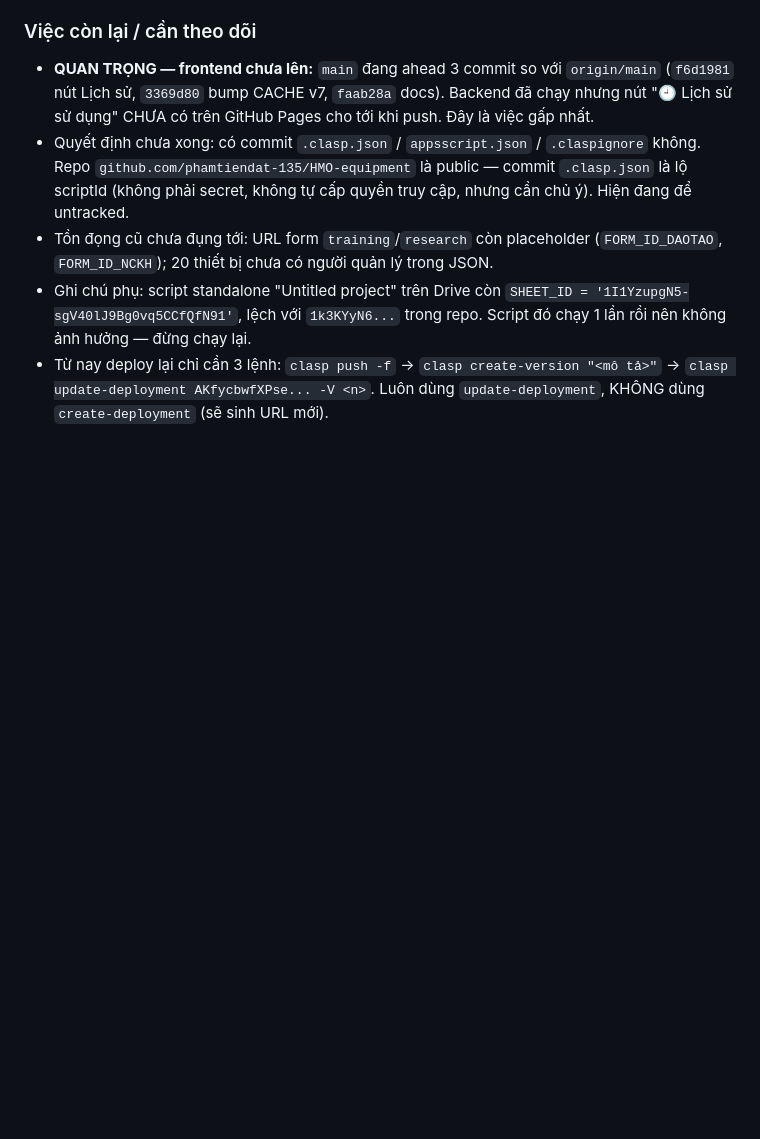
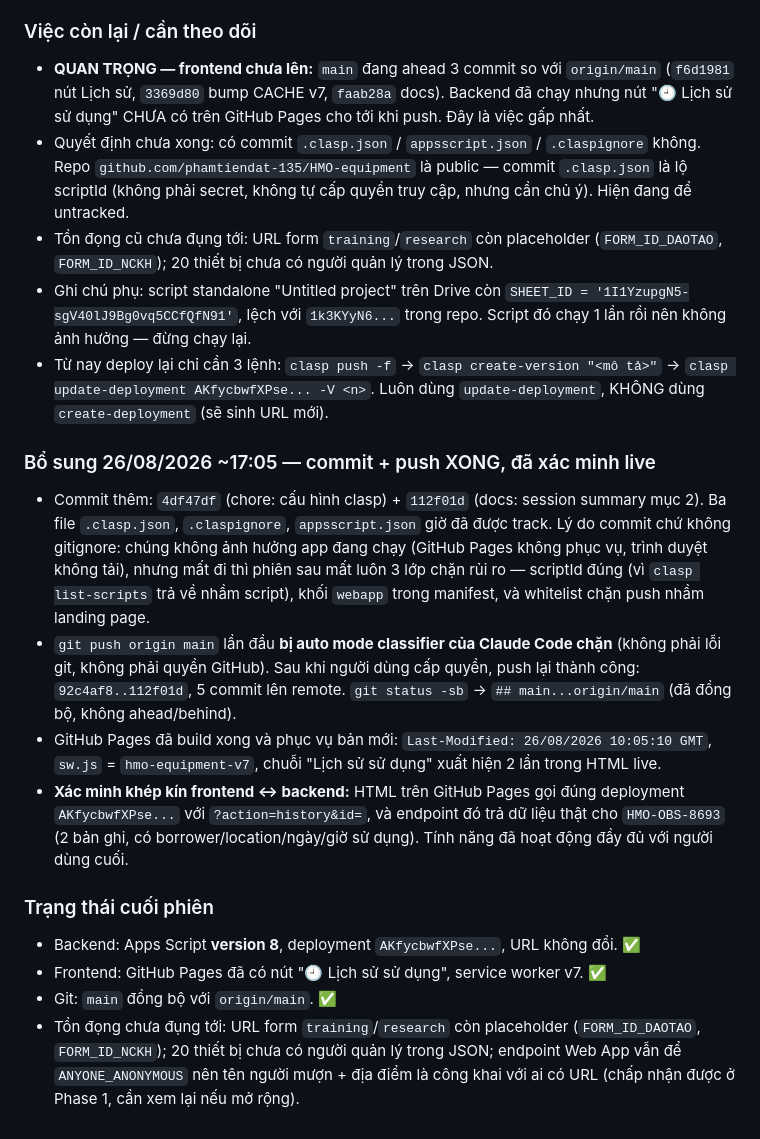
Before and after one commit to phamtiendat-135/HMO-equipment, a Markdown page: SESSION_SUMMARY_2026-08-26.md, the part around the change. Rendered like a GitHub page; blank space fills up the shorter version.

Commit message:
docs: session summary 26/08 - push thanh cong, xac minh Pages + API live

```diff
--- a/SESSION_SUMMARY_2026-08-26.md
+++ b/SESSION_SUMMARY_2026-08-26.md
@@ -114,3 +114,28 @@
 - Từ nay deploy lại chỉ cần 3 lệnh:
   `clasp push -f` → `clasp create-version "<mô tả>"` → `clasp update-deployment AKfycbwfXPse... -V <n>`.
   Luôn dùng `update-deployment`, KHÔNG dùng `create-deployment` (sẽ sinh URL mới).
+
+### Bổ sung 26/08/2026 ~17:05 — commit + push XONG, đã xác minh live
+- Commit thêm: `4df47df` (chore: cấu hình clasp) + `112f01d` (docs: session summary mục 2).
+  Ba file `.clasp.json`, `.claspignore`, `appsscript.json` giờ đã được track.
+  Lý do commit chứ không gitignore: chúng không ảnh hưởng app đang chạy (GitHub Pages không phục vụ,
+  trình duyệt không tải), nhưng mất đi thì phiên sau mất luôn 3 lớp chặn rủi ro —
+  scriptId đúng (vì `clasp list-scripts` trả về nhầm script), khối `webapp` trong manifest,
+  và whitelist chặn push nhầm landing page.
+- `git push origin main` lần đầu **bị auto mode classifier của Claude Code chặn** (không phải lỗi git,
+  không phải quyền GitHub). Sau khi người dùng cấp quyền, push lại thành công: `92c4af8..112f01d`,
+  5 commit lên remote. `git status -sb` → `## main...origin/main` (đã đồng bộ, không ahead/behind).
+- GitHub Pages đã build xong và phục vụ bản mới: `Last-Modified: 26/08/2026 10:05:10 GMT`,
+  `sw.js` = `hmo-equipment-v7`, chuỗi "Lịch sử sử dụng" xuất hiện 2 lần trong HTML live.
+- **Xác minh khép kín frontend ↔ backend:** HTML trên GitHub Pages gọi đúng deployment
+  `AKfycbwfXPse...` với `?action=history&id=`, và endpoint đó trả dữ liệu thật cho `HMO-OBS-8693`
+  (2 bản ghi, có borrower/location/ngày/giờ sử dụng). Tính năng đã hoạt động đầy đủ với người dùng cuối.
+
+### Trạng thái cuối phiên
+- Backend: Apps Script **version 8**, deployment `AKfycbwfXPse...`, URL không đổi. ✅
+- Frontend: GitHub Pages đã có nút "🕘 Lịch sử sử dụng", service worker v7. ✅
+- Git: `main` đồng bộ với `origin/main`. ✅
+- Tồn đọng chưa đụng tới: URL form `training`/`research` còn placeholder
+  (`FORM_ID_DAOTAO`, `FORM_ID_NCKH`); 20 thiết bị chưa có người quản lý trong JSON;
+  endpoint Web App vẫn để `ANYONE_ANONYMOUS` nên tên người mượn + địa điểm là công khai
+  với ai có URL (chấp nhận được ở Phase 1, cần xem lại nếu mở rộng).
```
